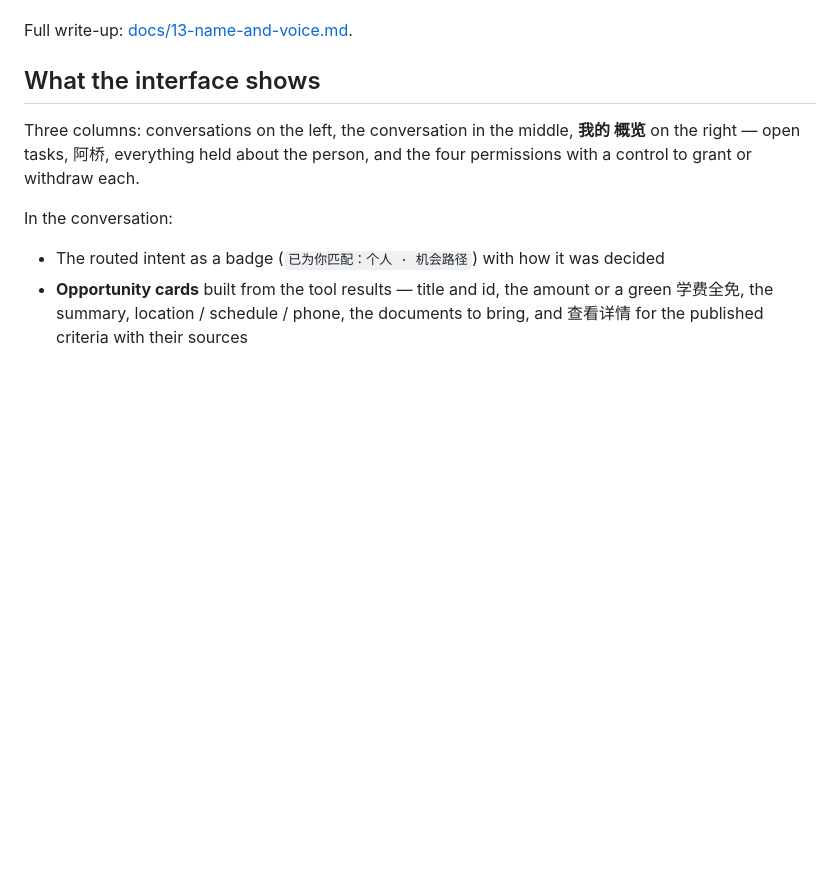
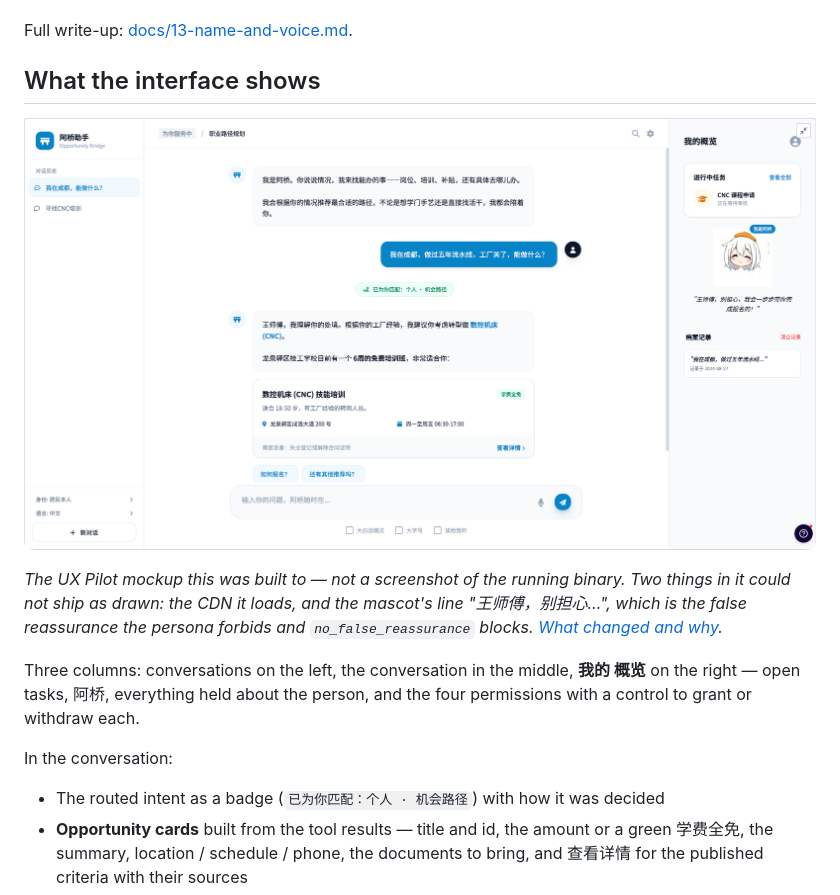
Before and after one commit to damonleelcx/Opportunity-Bridge-Agent, a Markdown page: README.md, the part around the change. Drawn GitHub-style; pictures changed too: docs/assets/interface-mockup.png (added); blank space fills up the shorter version.

```diff
--- a/README.md
+++ b/README.md
@@ -105,6 +105,13 @@ from sending that answer"* is doing in pixels what the persona forbids in words.
 Full write-up: [docs/13-name-and-voice.md](docs/13-name-and-voice.md).
 
 ## What the interface shows
+
+![Three columns — conversations on the left; in the middle the question, the routing badge 已为你匹配：个人 · 机会路径 and a CNC training card with its address, hours and the documents to bring; 我的概览 on the right with the open task, 阿桥 and the record kept about the person](docs/assets/interface-mockup.png)
+
+*The UX Pilot mockup this was built to — not a screenshot of the running binary.
+Two things in it could not ship as drawn: the CDN it loads, and the mascot's line
+"王师傅，别担心…", which is the false reassurance the persona forbids and
+`no_false_reassurance` blocks. [What changed and why](docs/14-interface.md).*
 
 Three columns: conversations on the left, the conversation in the middle, **我的
 概览** on the right — open tasks, 阿桥, everything held about the person, and the
```
Also changed, not shown: README.zh-CN.md (+6 -0 lines).
